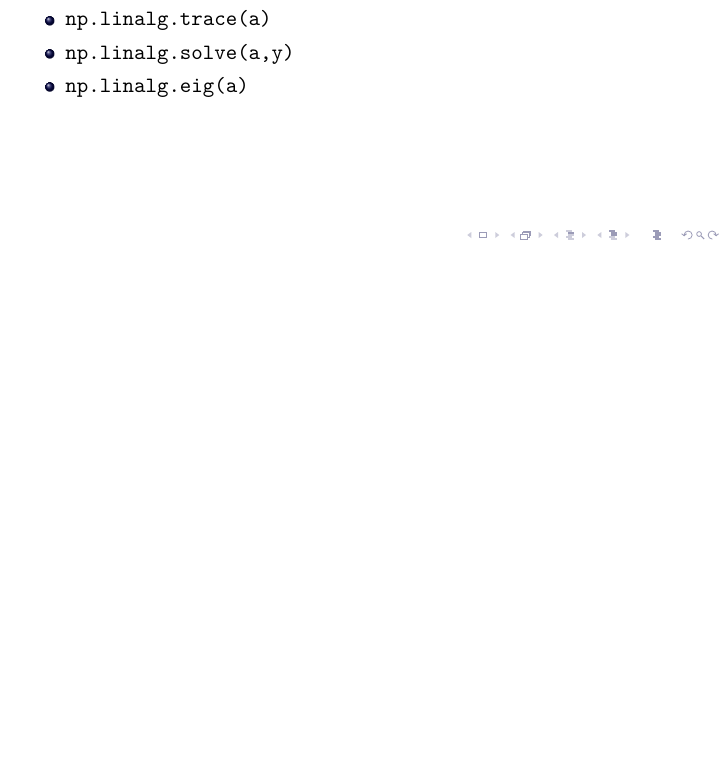
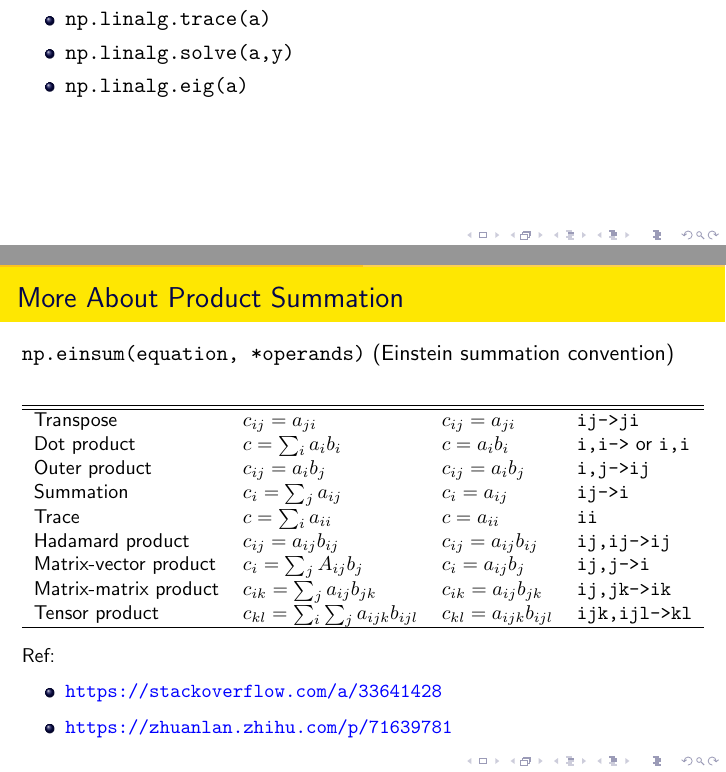
Before and after one commit to chhzh123/ToolsSeminar-CS, a LaTeX document (Week06-ScientificComputing/Slide-SciComp.tex): part of page 29 of 36 before the commit and two parts of pages 29 and 30 of 37 after it, the two joined at a grey line, cut so that both start at the same text, the shorter picture padded with empty space. The pictures show the PDF file Week06-ScientificComputing/Slide-SciComp.pdf that the author committed with the source.

Commit message:
[Week 06] Update slide (einsum)

```diff
--- a/Week06-ScientificComputing/Slide-SciComp.tex
+++ b/Week06-ScientificComputing/Slide-SciComp.tex
@@ -336,6 +336,30 @@ Fancy indexing: Use array of indices
 \end{itemize}
 \end{frame}
 
+\begin{frame}[fragile]{More About Product Summation}
+\verb'np.einsum(equation, *operands)' (Einstein summation convention)
+\small
+\begin{center}
+\begin{tabular}{llll}\hline\hline
+Transpose & $c_{ij}=a_{ji}$ & $c_{ij}=a_{ji}$ & \verb'ij->ji'\\
+Dot product & $c=\sum_i a_ib_i$ & $c=a_ib_i$ & \verb'i,i->' or \verb'i,i'\\
+Outer product & $c_{ij}=a_ib_j$ & $c_{ij}=a_ib_j$ & \verb'i,j->ij'\\
+Summation & $c_i=\sum_j a_{ij}$ & $c_i=a_{ij}$ & \verb'ij->i'\\
+Trace & $c=\sum_i a_{ii}$ & $c=a_{ii}$ & \verb'ii'\\
+Hadamard product & $c_{ij}=a_{ij}b_{ij}$ & $c_{ij}=a_{ij}b_{ij}$ & \verb'ij,ij->ij'\\
+Matrix-vector product & $c_i=\sum_jA_{ij}b_j$ & $c_i=a_{ij}b_j$ & \verb'ij,j->i'\\
+Matrix-matrix product & $c_{ik}=\sum_ja_{ij}b_{jk}$ & $c_{ik}=a_{ij}b_{jk}$ & \verb'ij,jk->ik'\\
+Tensor product & $c_{kl}=\sum_i\sum_ja_{ijk}b_{ijl}$ & $c_{kl}=a_{ijk}b_{ijl}$ & \verb'ijk,ijl->kl'\\
+\hline
+\end{tabular}
+\end{center}
+Ref:
+\begin{itemize}
+	\item \url{https://stackoverflow.com/a/33641428}
+	\item \url{https://zhuanlan.zhihu.com/p/71639781}
+\end{itemize}
+\end{frame}
+
 \section{Math Softwares}
 \begin{frame}
 \sectionpage
```
Also changed, not shown: Week06-ScientificComputing/Slide-SciComp.pdf.
